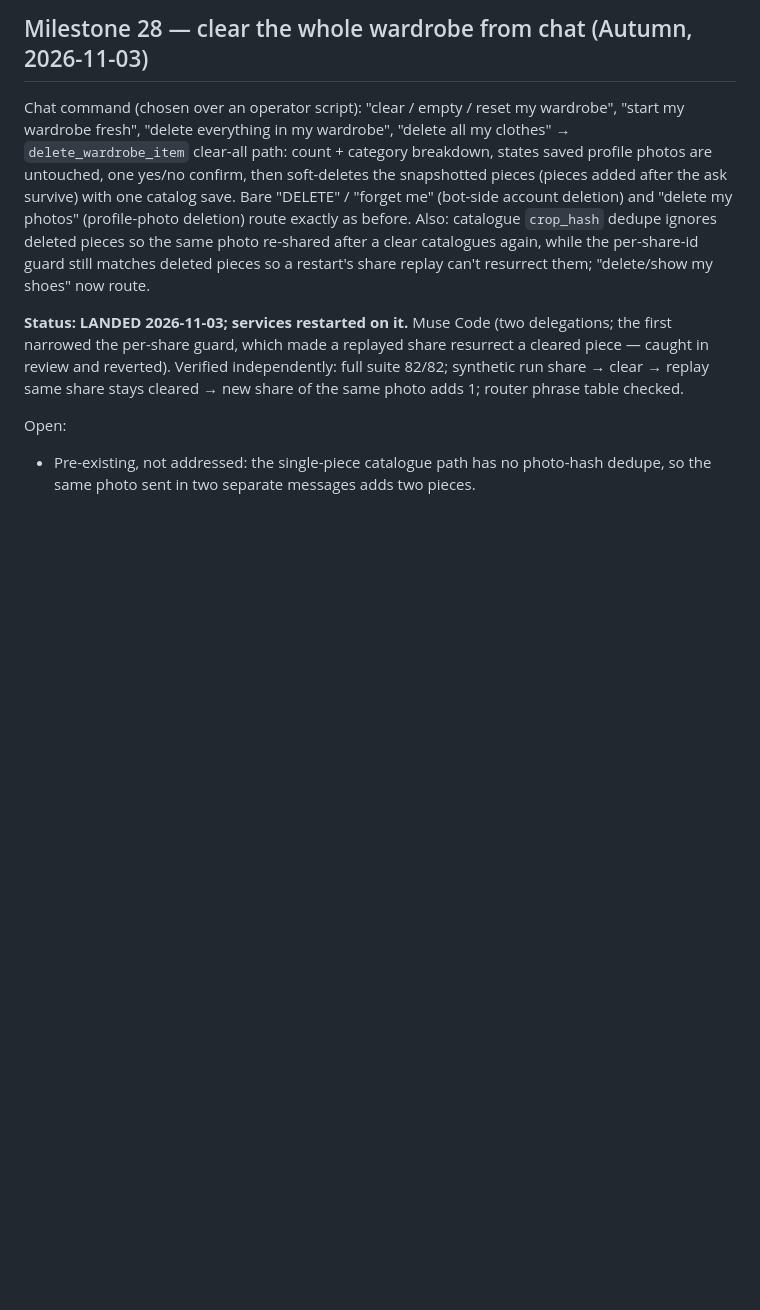
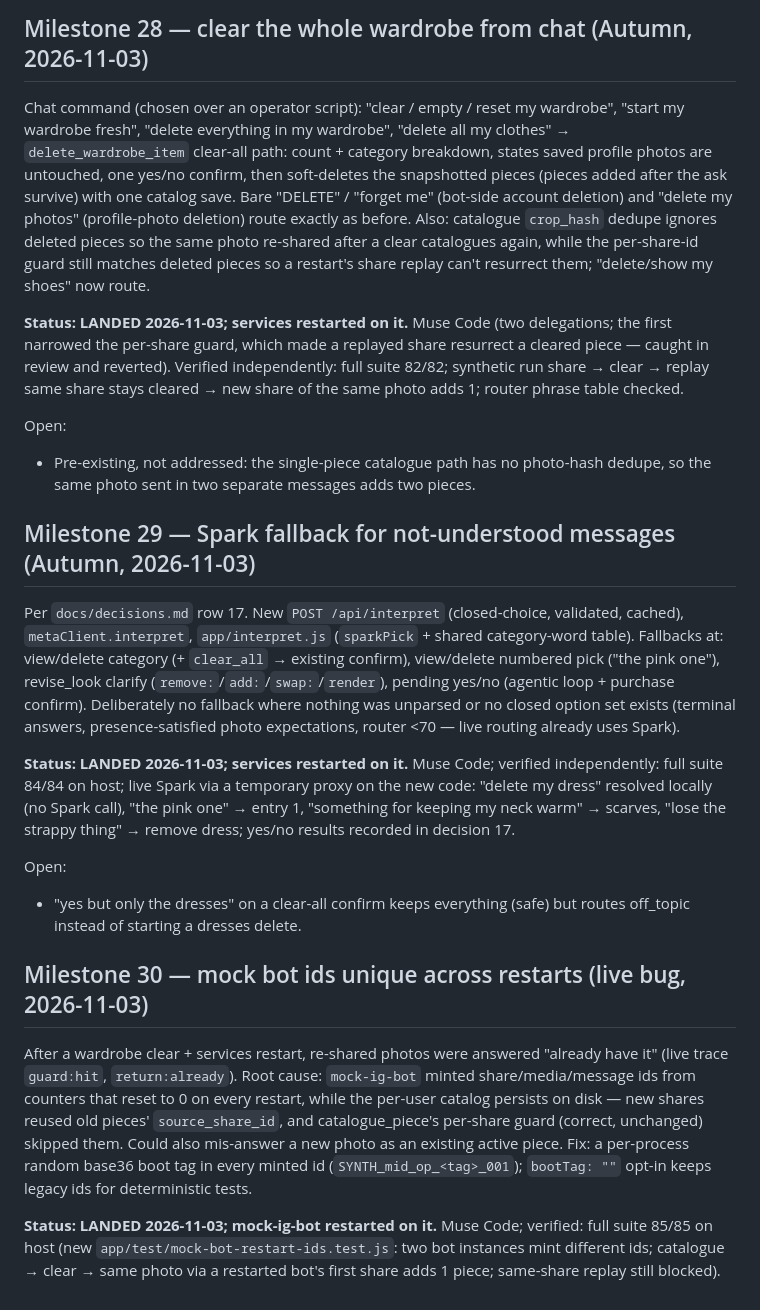
Before and after one commit to codepilots/meta-styles, a Markdown page: docs/roadmap.md, the part around the change. Rendered like a GitHub page; blank space fills up the shorter version.

Commit message:
docs: decision 17, M29 Spark fallback + M30 unique mock ids landed
Co-Authored-By: Claude Opus 5.5 <noreply@anthropic.com>

```diff
--- a/docs/roadmap.md
+++ b/docs/roadmap.md
@@ -461,3 +461,18 @@ Chat command (chosen over an operator script): "clear / empty / reset my wardrob
 
 Open:
 - Pre-existing, not addressed: the single-piece catalogue path has no photo-hash dedupe, so the same photo sent in two separate messages adds two pieces.
+
+## Milestone 29 — Spark fallback for not-understood messages (Autumn, 2026-11-03)
+
+Per `docs/decisions.md` row 17. New `POST /api/interpret` (closed-choice, validated, cached), `metaClient.interpret`, `app/interpret.js` (`sparkPick` + shared category-word table). Fallbacks at: view/delete category (+ `clear_all` → existing confirm), view/delete numbered pick ("the pink one"), revise_look clarify (`remove:`/`add:`/`swap:`/`render`), pending yes/no (agentic loop + purchase confirm). Deliberately no fallback where nothing was unparsed or no closed option set exists (terminal answers, presence-satisfied photo expectations, router <70 — live routing already uses Spark).
+
+**Status: LANDED 2026-11-03; services restarted on it.** Muse Code; verified independently: full suite 84/84 on host; live Spark via a temporary proxy on the new code: "delete my dress" resolved locally (no Spark call), "the pink one" → entry 1, "something for keeping my neck warm" → scarves, "lose the strappy thing" → remove dress; yes/no results recorded in decision 17.
+
+Open:
+- "yes but only the dresses" on a clear-all confirm keeps everything (safe) but routes off_topic instead of starting a dresses delete.
+
+## Milestone 30 — mock bot ids unique across restarts (live bug, 2026-11-03)
+
+After a wardrobe clear + services restart, re-shared photos were answered "already have it" (live trace `guard:hit`, `return:already`). Root cause: `mock-ig-bot` minted share/media/message ids from counters that reset to 0 on every restart, while the per-user catalog persists on disk — new shares reused old pieces' `source_share_id`, and catalogue_piece's per-share guard (correct, unchanged) skipped them. Could also mis-answer a new photo as an existing active piece. Fix: a per-process random base36 boot tag in every minted id (`SYNTH_mid_op_<tag>_001`); `bootTag: ""` opt-in keeps legacy ids for deterministic tests.
+
+**Status: LANDED 2026-11-03; mock-ig-bot restarted on it.** Muse Code; verified: full suite 85/85 on host (new `app/test/mock-bot-restart-ids.test.js`: two bot instances mint different ids; catalogue → clear → same photo via a restarted bot's first share adds 1 piece; same-share replay still blocked).
```
Also changed, not shown: docs/decisions.md (+1 -0 lines).
